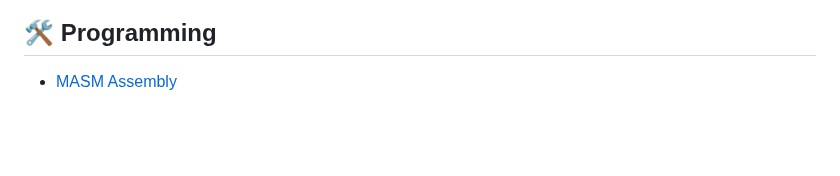
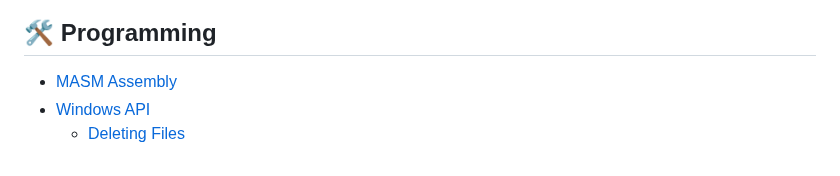
Before and after one commit to rottaj/Rotta-Rocks, a Markdown page: SUMMARY.md, the part around the change. Rendered like a GitHub page; blank space fills up the shorter version.

```diff
--- a/SUMMARY.md
+++ b/SUMMARY.md
@@ -287,3 +287,5 @@
 ## 🛠 Programming
 
 * [MASM Assembly ](programming/masm-assembly.md)
+* [Windows API](programming/windows-api/README.md)
+  * [Deleting Files](programming/windows-api/deleting-files.md)
```
Also changed, not shown: programming/windows-api/README.md (added, +8 -0 lines), programming/windows-api/deleting-files.md (added, +9 -0 lines).
